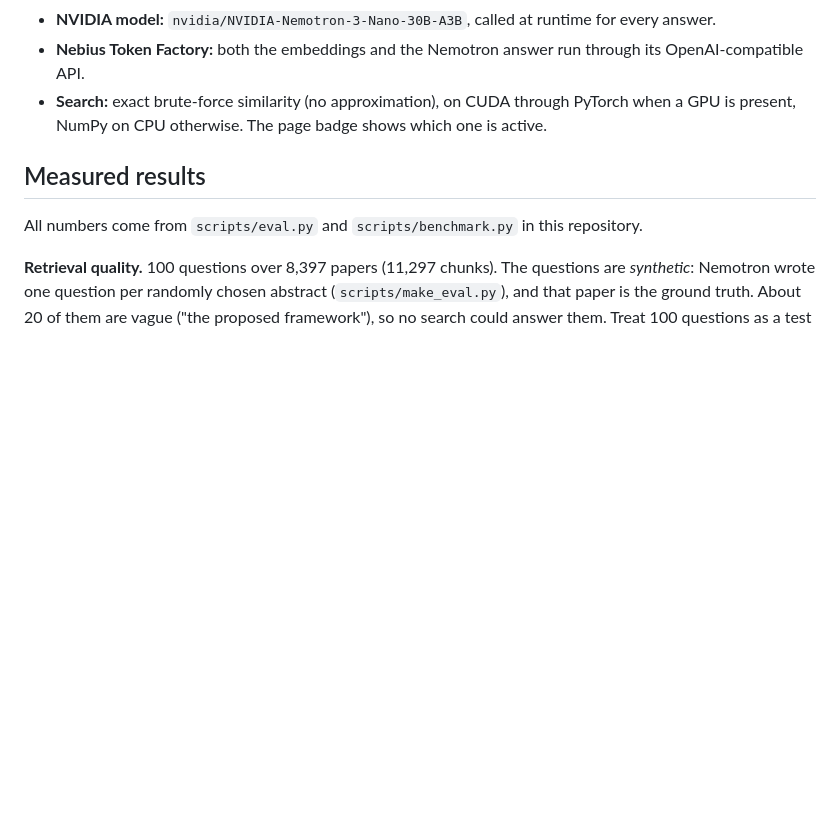
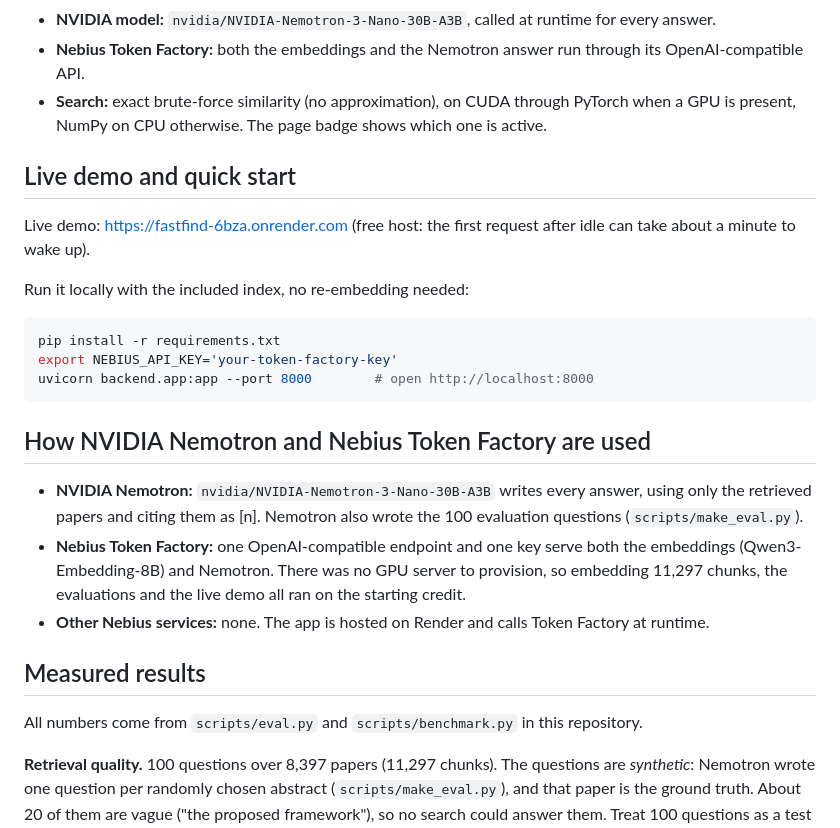
Before and after one commit to ShikhaPallavi123/fastfind, a Markdown page: README.md, the part around the change. Drawn GitHub-style; blank space fills up the shorter version.

Commit message:
Update README with live demo aREADME: live demo, quick start, how Nemotron and Token Factory are usednd quick start instructions
Added live demo link and local run instructions to README.

````diff
--- a/README.md
+++ b/README.md
@@ -15,6 +15,24 @@ question -> embed (Qwen3-Embedding on Nebius Token Factory)
 - **NVIDIA model:** `nvidia/NVIDIA-Nemotron-3-Nano-30B-A3B`, called at runtime for every answer.
 - **Nebius Token Factory:** both the embeddings and the Nemotron answer run through its OpenAI-compatible API.
 - **Search:** exact brute-force similarity (no approximation), on CUDA through PyTorch when a GPU is present, NumPy on CPU otherwise. The page badge shows which one is active.
+
+## Live demo and quick start
+
+Live demo: https://fastfind-6bza.onrender.com (free host: the first request after idle can take about a minute to wake up).
+
+Run it locally with the included index, no re-embedding needed:
+
+```bash
+pip install -r requirements.txt
+export NEBIUS_API_KEY='your-token-factory-key'
+uvicorn backend.app:app --port 8000        # open http://localhost:8000
+```
+
+## How NVIDIA Nemotron and Nebius Token Factory are used
+
+- **NVIDIA Nemotron:** `nvidia/NVIDIA-Nemotron-3-Nano-30B-A3B` writes every answer, using only the retrieved papers and citing them as [n]. Nemotron also wrote the 100 evaluation questions (`scripts/make_eval.py`).
+- **Nebius Token Factory:** one OpenAI-compatible endpoint and one key serve both the embeddings (Qwen3-Embedding-8B) and Nemotron. There was no GPU server to provision, so embedding 11,297 chunks, the evaluations and the live demo all ran on the starting credit.
+- **Other Nebius services:** none. The app is hosted on Render and calls Token Factory at runtime.
 
 ## Measured results
 
````
